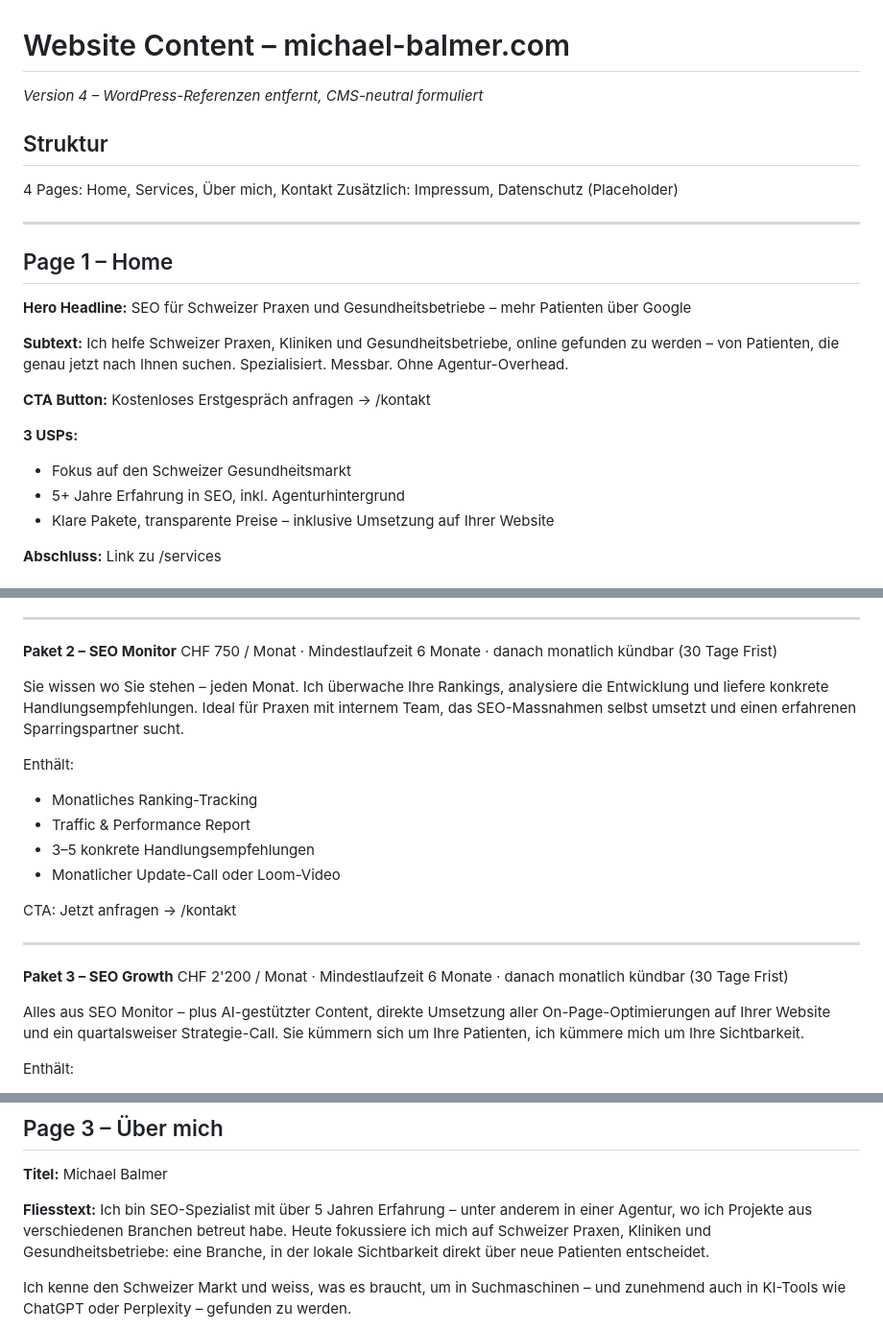
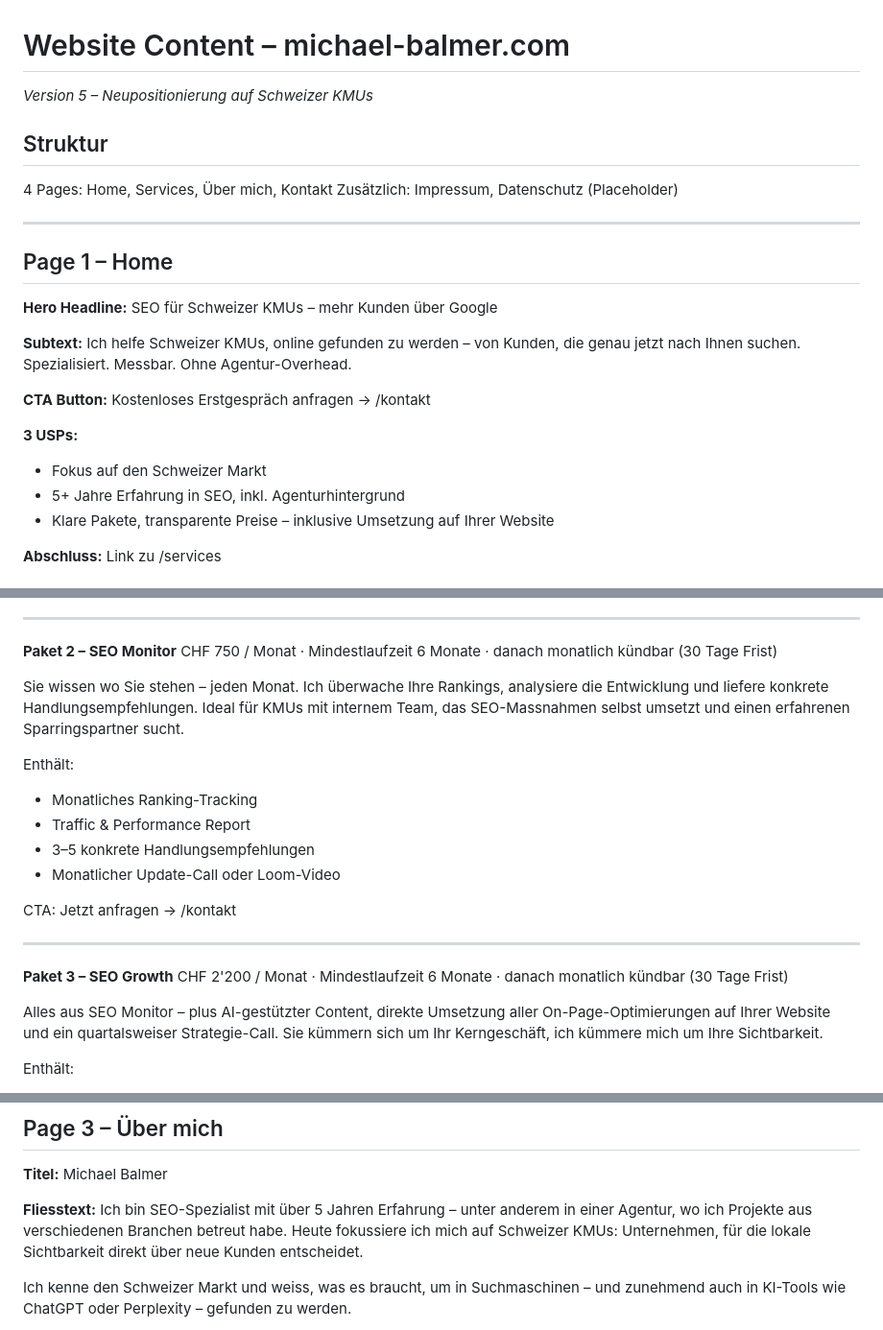
Before and after one commit to michaelbalmer/Michael-Balmer-Website, a Markdown page: website_content/website-content-michael-balmer_v3_1.md, 3 parts joined by grey strips. Shown at 96% size. GitHub-like rendering.

Commit message:
Website-Content-Datei auf KMU-Positionierung aktualisiert (v5)
Co-Authored-By: Claude Sonnet 4.6 <noreply@anthropic.com>

```diff
--- a/website_content/website-content-michael-balmer_v3_1.md
+++ b/website_content/website-content-michael-balmer_v3_1.md
@@ -1,5 +1,5 @@
 # Website Content – michael-balmer.com
-*Version 4 – WordPress-Referenzen entfernt, CMS-neutral formuliert*
+*Version 5 – Neupositionierung auf Schweizer KMUs*
 
 ## Struktur
 
@@ -11,16 +11,16 @@ Zusätzlich: Impressum, Datenschutz (Placeholder)
 ## Page 1 – Home
 
 **Hero Headline:**
-SEO für Schweizer Praxen und Gesundheitsbetriebe – mehr Patienten über Google
+SEO für Schweizer KMUs – mehr Kunden über Google
 
 **Subtext:**
-Ich helfe Schweizer Praxen, Kliniken und Gesundheitsbetriebe, online gefunden zu werden – von Patienten, die genau jetzt nach Ihnen suchen. Spezialisiert. Messbar. Ohne Agentur-Overhead.
+Ich helfe Schweizer KMUs, online gefunden zu werden – von Kunden, die genau jetzt nach Ihnen suchen. Spezialisiert. Messbar. Ohne Agentur-Overhead.
 
 **CTA Button:**
 Kostenloses Erstgespräch anfragen → /kontakt
 
 **3 USPs:**
-- Fokus auf den Schweizer Gesundheitsmarkt
+- Fokus auf den Schweizer Markt
 - 5+ Jahre Erfahrung in SEO, inkl. Agenturhintergrund
 - Klare Pakete, transparente Preise – inklusive Umsetzung auf Ihrer Website
 
@@ -56,7 +56,7 @@ CTA: Jetzt anfragen → /kontakt
 **Paket 2 – SEO Monitor**
 CHF 750 / Monat · Mindestlaufzeit 6 Monate · danach monatlich kündbar (30 Tage Frist)
 
-Sie wissen wo Sie stehen – jeden Monat. Ich überwache Ihre Rankings, analysiere die Entwicklung und liefere konkrete Handlungsempfehlungen. Ideal für Praxen mit internem Team, das SEO-Massnahmen selbst umsetzt und einen erfahrenen Sparringspartner sucht.
+Sie wissen wo Sie stehen – jeden Monat. Ich überwache Ihre Rankings, analysiere die Entwicklung und liefere konkrete Handlungsempfehlungen. Ideal für KMUs mit internem Team, das SEO-Massnahmen selbst umsetzt und einen erfahrenen Sparringspartner sucht.
 
 Enthält:
 - Monatliches Ranking-Tracking
@@ -71,7 +71,7 @@ CTA: Jetzt anfragen → /kontakt
 **Paket 3 – SEO Growth**
 CHF 2'200 / Monat · Mindestlaufzeit 6 Monate · danach monatlich kündbar (30 Tage Frist)
 
-Alles aus SEO Monitor – plus AI-gestützter Content, direkte Umsetzung aller On-Page-Optimierungen auf Ihrer Website und ein quartalsweiser Strategie-Call. Sie kümmern sich um Ihre Patienten, ich kümmere mich um Ihre Sichtbarkeit.
+Alles aus SEO Monitor – plus AI-gestützter Content, direkte Umsetzung aller On-Page-Optimierungen auf Ihrer Website und ein quartalsweiser Strategie-Call. Sie kümmern sich um Ihr Kerngeschäft, ich kümmere mich um Ihre Sichtbarkeit.
 
 Enthält:
 - Alles aus SEO Monitor
@@ -96,7 +96,7 @@ Nicht sicher wo Sie stehen? Starten Sie mit dem SEO Audit – danach empfehle ic
 Michael Balmer
 
 **Fliesstext:**
-Ich bin SEO-Spezialist mit über 5 Jahren Erfahrung – unter anderem in einer Agentur, wo ich Projekte aus verschiedenen Branchen betreut habe. Heute fokussiere ich mich auf Schweizer Praxen, Kliniken und Gesundheitsbetriebe: eine Branche, in der lokale Sichtbarkeit direkt über neue Patienten entscheidet.
+Ich bin SEO-Spezialist mit über 5 Jahren Erfahrung – unter anderem in einer Agentur, wo ich Projekte aus verschiedenen Branchen betreut habe. Heute fokussiere ich mich auf Schweizer KMUs: Unternehmen, für die lokale Sichtbarkeit direkt über neue Kunden entscheidet.
 
 Ich kenne den Schweizer Markt und weiss, was es braucht, um in Suchmaschinen – und zunehmend auch in KI-Tools wie ChatGPT oder Perplexity – gefunden zu werden.
 
```
